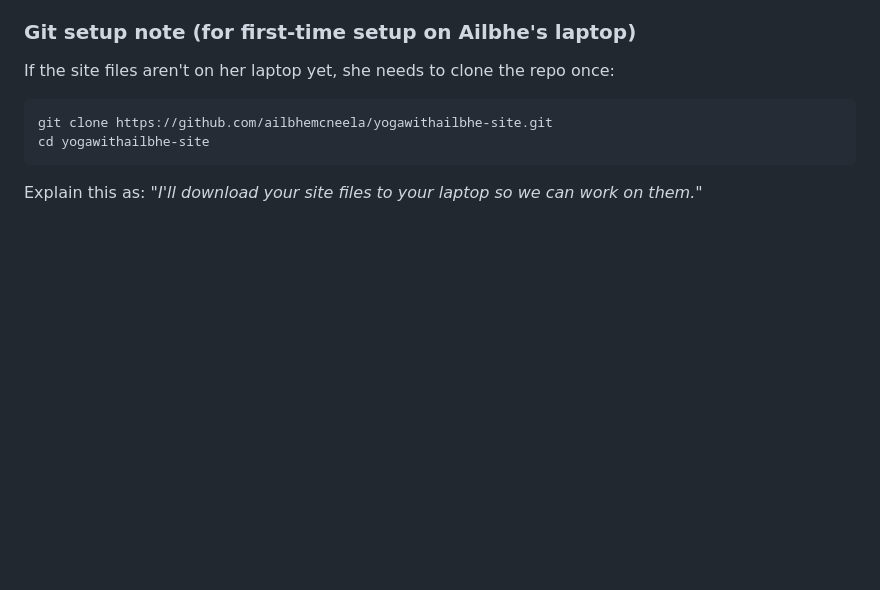
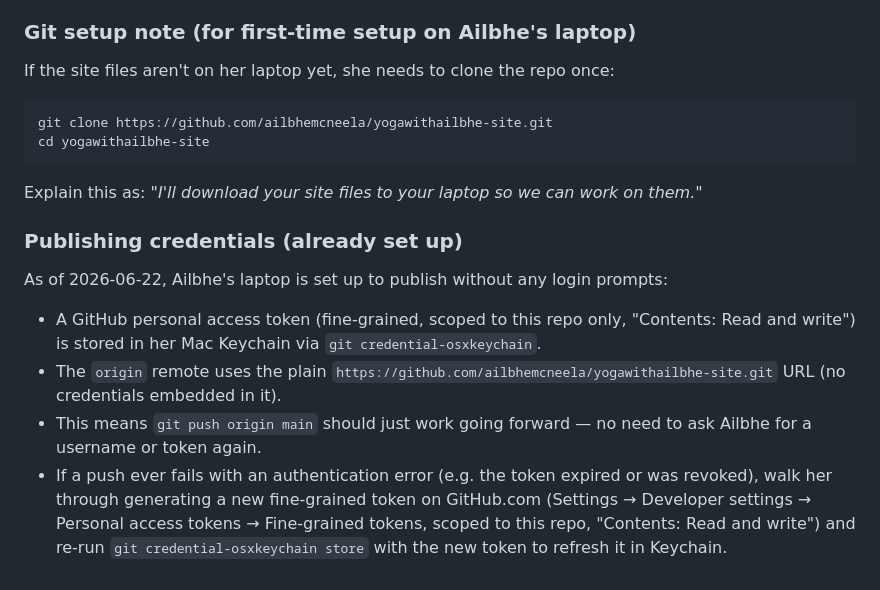
Before and after one commit to ailbhemcneela/yogawithailbhe-site, a Markdown page: CLAUDE.md, the part around the change. GitHub-like rendering; blank space fills up the shorter version.

Commit message:
Documented saved publishing login

````diff
--- a/CLAUDE.md
+++ b/CLAUDE.md
@@ -98,3 +98,11 @@ git clone https://github.com/ailbhemcneela/yogawithailbhe-site.git
 cd yogawithailbhe-site
 ```
 Explain this as: *"I'll download your site files to your laptop so we can work on them."*
+
+### Publishing credentials (already set up)
+
+As of 2026-06-22, Ailbhe's laptop is set up to publish without any login prompts:
+- A GitHub personal access token (fine-grained, scoped to this repo only, "Contents: Read and write") is stored in her Mac Keychain via `git credential-osxkeychain`.
+- The `origin` remote uses the plain `https://github.com/ailbhemcneela/yogawithailbhe-site.git` URL (no credentials embedded in it).
+- This means `git push origin main` should just work going forward — no need to ask Ailbhe for a username or token again.
+- If a push ever fails with an authentication error (e.g. the token expired or was revoked), walk her through generating a new fine-grained token on GitHub.com (Settings → Developer settings → Personal access tokens → Fine-grained tokens, scoped to this repo, "Contents: Read and write") and re-run `git credential-osxkeychain store` with the new token to refresh it in Keychain.
````
